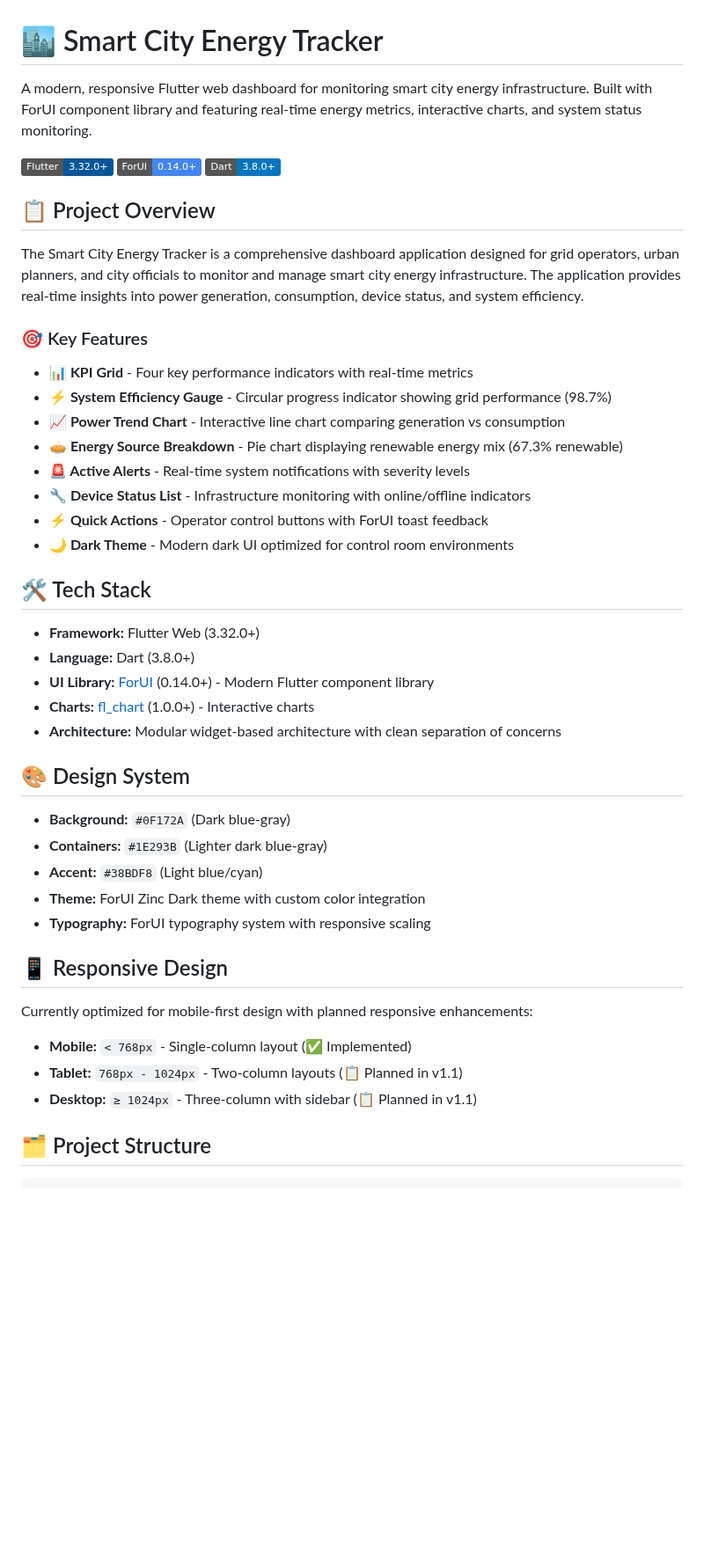
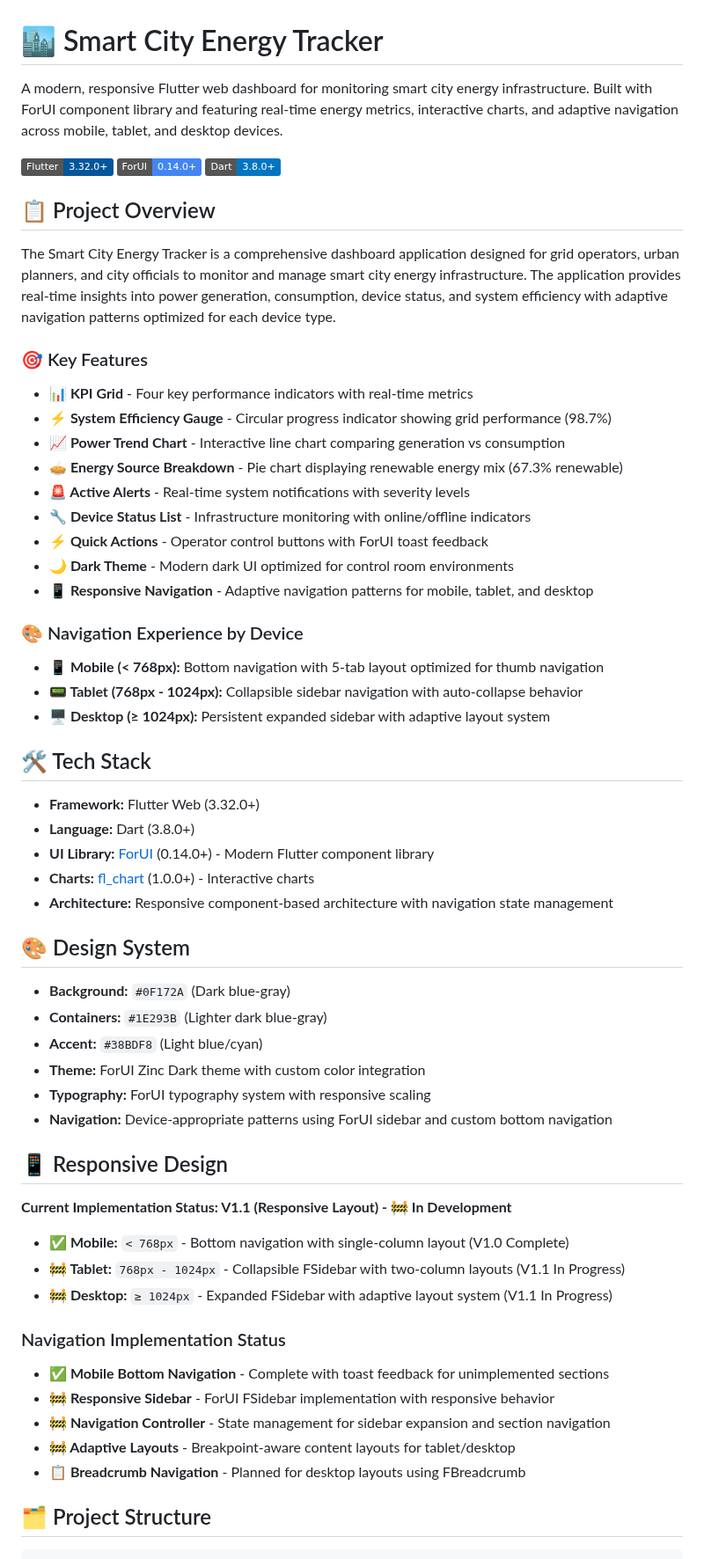
Before and after one commit to luthfiarifin/forui_vibe_coding_playground, a Markdown page: README.md, the part around one of its changes. Shown at 88% size. GitHub-like rendering; badges without logos; blank space fills up the shorter version.

```diff
--- a/README.md
+++ b/README.md
@@ -1,6 +1,6 @@
 # 🏙️ Smart City Energy Tracker
 
-A modern, responsive Flutter web dashboard for monitoring smart city energy infrastructure. Built with ForUI component library and featuring real-time energy metrics, interactive charts, and system status monitoring.
+A modern, responsive Flutter web dashboard for monitoring smart city energy infrastructure. Built with ForUI component library and featuring real-time energy metrics, interactive charts, and adaptive navigation across mobile, tablet, and desktop devices.
 
 ![Flutter](https://img.shields.io/badge/Flutter-3.32.0+-02569B?style=flat&logo=flutter&logoColor=white)
 ![ForUI](https://img.shields.io/badge/ForUI-0.14.0+-4285F4?style=flat&logo=flutter&logoColor=white)
@@ -8,7 +8,7 @@ A modern, responsive Flutter web dashboard for monitoring smart city energy infr
 
 ## 📋 Project Overview
 
-The Smart City Energy Tracker is a comprehensive dashboard application designed for grid operators, urban planners, and city officials to monitor and manage smart city energy infrastructure. The application provides real-time insights into power generation, consumption, device status, and system efficiency.
+The Smart City Energy Tracker is a comprehensive dashboard application designed for grid operators, urban planners, and city officials to monitor and manage smart city energy infrastructure. The application provides real-time insights into power generation, consumption, device status, and system efficiency with adaptive navigation patterns optimized for each device type.
 
 ### 🎯 Key Features
 
@@ -20,6 +20,13 @@ The Smart City Energy Tracker is a comprehensive dashboard application designed
 - **🔧 Device Status List** - Infrastructure monitoring with online/offline indicators
 - **⚡ Quick Actions** - Operator control buttons with ForUI toast feedback
 - **🌙 Dark Theme** - Modern dark UI optimized for control room environments
+- **📱 Responsive Navigation** - Adaptive navigation patterns for mobile, tablet, and desktop
+
+### 🎨 Navigation Experience by Device
+
+- **📱 Mobile (< 768px):** Bottom navigation with 5-tab layout optimized for thumb navigation
+- **📟 Tablet (768px - 1024px):** Collapsible sidebar navigation with auto-collapse behavior
+- **🖥️ Desktop (≥ 1024px):** Persistent expanded sidebar with adaptive layout system
 
 ## 🛠️ Tech Stack
 
@@ -27,7 +34,7 @@ The Smart City Energy Tracker is a comprehensive dashboard application designed
 - **Language:** Dart (3.8.0+)
 - **UI Library:** [ForUI](https://forui.dev) (0.14.0+) - Modern Flutter component library
 - **Charts:** [fl_chart](https://pub.dev/packages/fl_chart) (1.0.0+) - Interactive charts
-- **Architecture:** Modular widget-based architecture with clean separation of concerns
+- **Architecture:** Responsive component-based architecture with navigation state management
 
 ## 🎨 Design System
 
@@ -36,14 +43,23 @@ The Smart City Energy Tracker is a comprehensive dashboard application designed
 - **Accent:** `#38BDF8` (Light blue/cyan)
 - **Theme:** ForUI Zinc Dark theme with custom color integration
 - **Typography:** ForUI typography system with responsive scaling
+- **Navigation:** Device-appropriate patterns using ForUI sidebar and custom bottom navigation
 
 ## 📱 Responsive Design
 
-Currently optimized for mobile-first design with planned responsive enhancements:
+**Current Implementation Status: V1.1 (Responsive Layout) - 🚧 In Development**
 
-- **Mobile:** `< 768px` - Single-column layout (✅ Implemented)
-- **Tablet:** `768px - 1024px` - Two-column layouts (📋 Planned in v1.1)
-- **Desktop:** `≥ 1024px` - Three-column with sidebar (📋 Planned in v1.1)
+- **✅ Mobile:** `< 768px` - Bottom navigation with single-column layout (V1.0 Complete)
+- **🚧 Tablet:** `768px - 1024px` - Collapsible FSidebar with two-column layouts (V1.1 In Progress)
+- **🚧 Desktop:** `≥ 1024px` - Expanded FSidebar with adaptive layout system (V1.1 In Progress)
+
+### Navigation Implementation Status
+
+- **✅ Mobile Bottom Navigation** - Complete with toast feedback for unimplemented sections
+- **🚧 Responsive Sidebar** - ForUI FSidebar implementation with responsive behavior
+- **🚧 Navigation Controller** - State management for sidebar expansion and section navigation
+- **🚧 Adaptive Layouts** - Breakpoint-aware content layouts for tablet/desktop
+- **📋 Breadcrumb Navigation** - Planned for desktop layouts using FBreadcrumb
 
 ## 🗂️ Project Structure
 
```
Also changed, not shown: other parts of README.md (+53 -43 lines).
